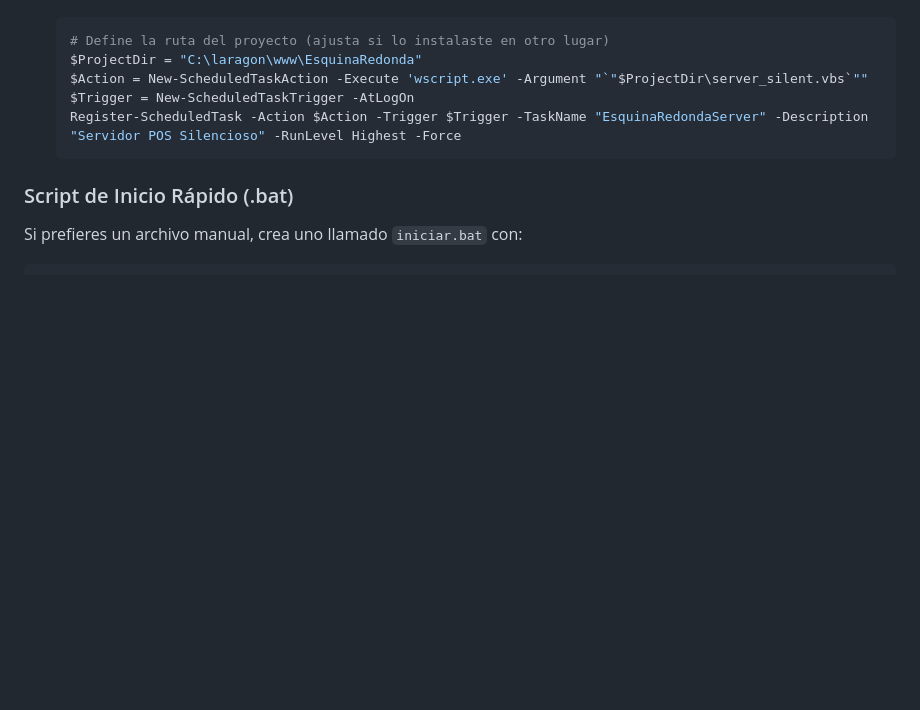
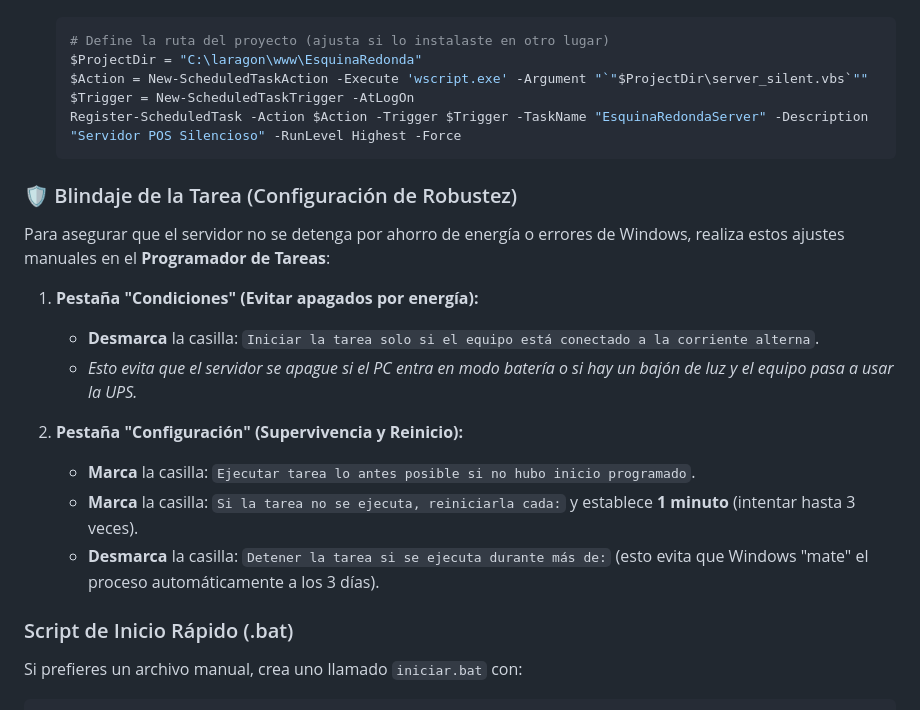
Before and after one commit to Cristian31306/EsquinaRedonda, a Markdown page: README.md, the part around the change. Rendered like a GitHub page; blank space fills up the shorter version.

````diff
--- a/README.md
+++ b/README.md
@@ -227,6 +227,19 @@ Para que el servidor corra en el fondo sin ventanas que se puedan cerrar por err
     Register-ScheduledTask -Action $Action -Trigger $Trigger -TaskName "EsquinaRedondaServer" -Description "Servidor POS Silencioso" -RunLevel Highest -Force
     ```
 
+### 🛡️ Blindaje de la Tarea (Configuración de Robustez)
+
+Para asegurar que el servidor no se detenga por ahorro de energía o errores de Windows, realiza estos ajustes manuales en el **Programador de Tareas**:
+
+1.  **Pestaña "Condiciones" (Evitar apagados por energía):**
+    * **Desmarca** la casilla: `Iniciar la tarea solo si el equipo está conectado a la corriente alterna`.
+    * *Esto evita que el servidor se apague si el PC entra en modo batería o si hay un bajón de luz y el equipo pasa a usar la UPS.*
+
+2.  **Pestaña "Configuración" (Supervivencia y Reinicio):**
+    * **Marca** la casilla: `Ejecutar tarea lo antes posible si no hubo inicio programado`.
+    * **Marca** la casilla: `Si la tarea no se ejecuta, reiniciarla cada:` y establece **1 minuto** (intentar hasta 3 veces).
+    * **Desmarca** la casilla: `Detener la tarea si se ejecuta durante más de:` (esto evita que Windows "mate" el proceso automáticamente a los 3 días).
+
 ### Script de Inicio Rápido (.bat)
 Si prefieres un archivo manual, crea uno llamado `iniciar.bat` con:
 ```batch
````
